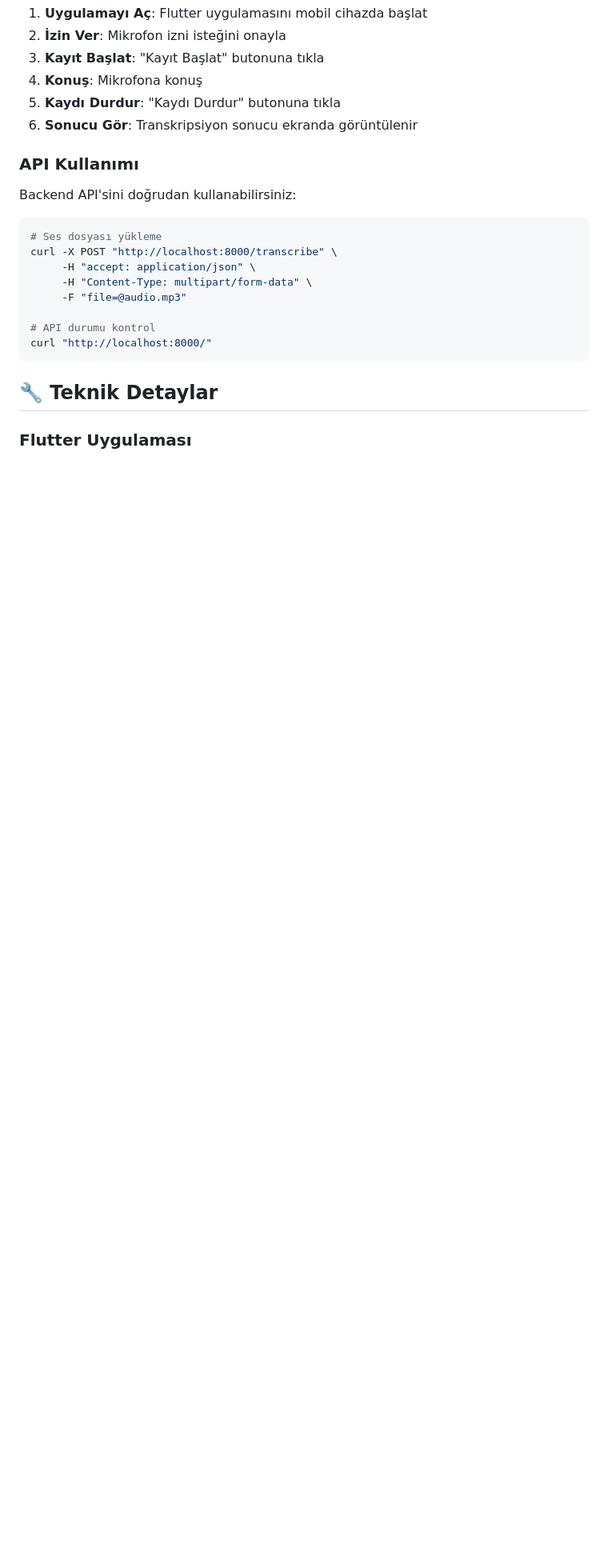
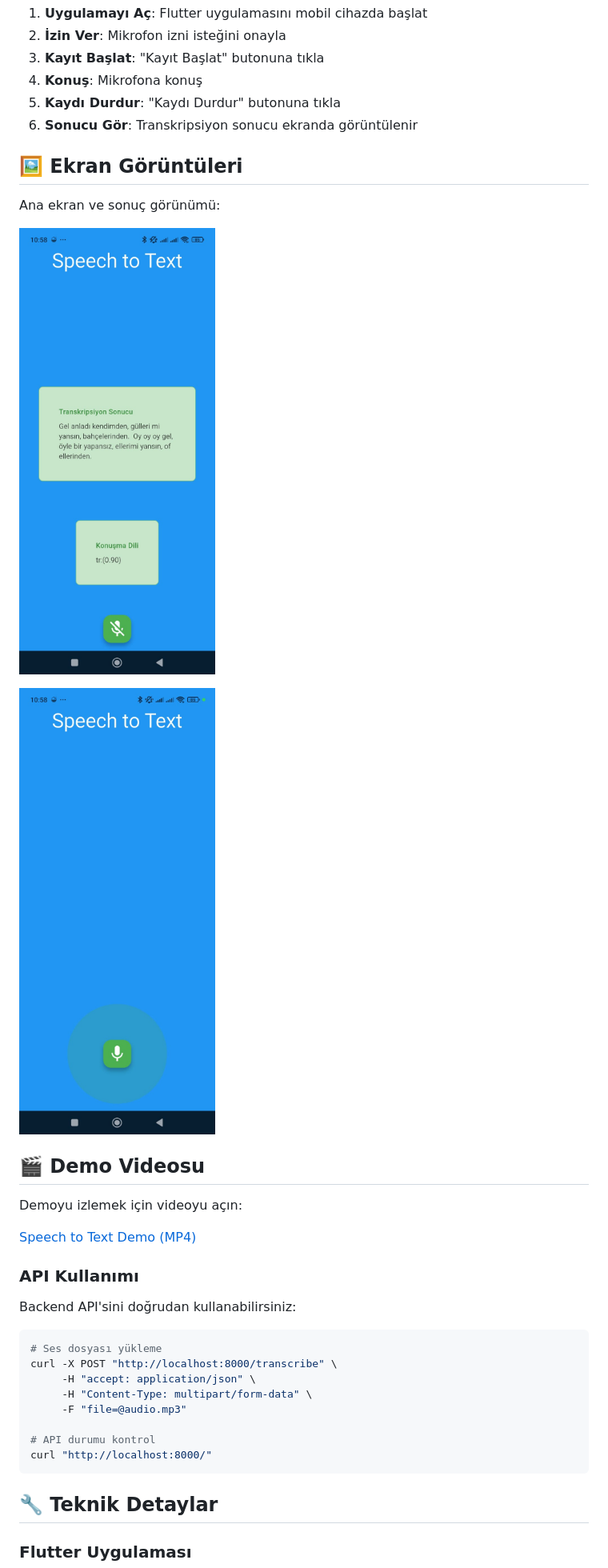
Before and after one commit to VolkanCARBUGA/spech-to-text, a Markdown page: README.md, the part around the change. Shown: that part at 80% size. Drawn GitHub-style; pictures changed too: resim1.jpeg (added), resim2.jpeg (added); blank space fills up the shorter version.

Commit message:
demo görsel ve video eklendi

```diff
--- a/README.md
+++ b/README.md
@@ -111,6 +111,20 @@ model = WhisperModel("large", device="cpu", compute_type="int8")     # En doğru
 5. **Kaydı Durdur**: "Kaydı Durdur" butonuna tıkla
 6. **Sonucu Gör**: Transkripsiyon sonucu ekranda görüntülenir
 
+## 🖼️ Ekran Görüntüleri
+
+Ana ekran ve sonuç görünümü:
+
+![Ana Ekran](./resim1.jpeg)
+
+![Sonuç Görünümü](./resim2.jpeg)
+
+## 🎬 Demo Videosu
+
+Demoyu izlemek için videoyu açın:
+
+[Speech to Text Demo (MP4)](./speech%20to%20text%20video.mp4)
+
 ### API Kullanımı
 
 Backend API'sini doğrudan kullanabilirsiniz:
```
Also changed, not shown: 1 other file.
